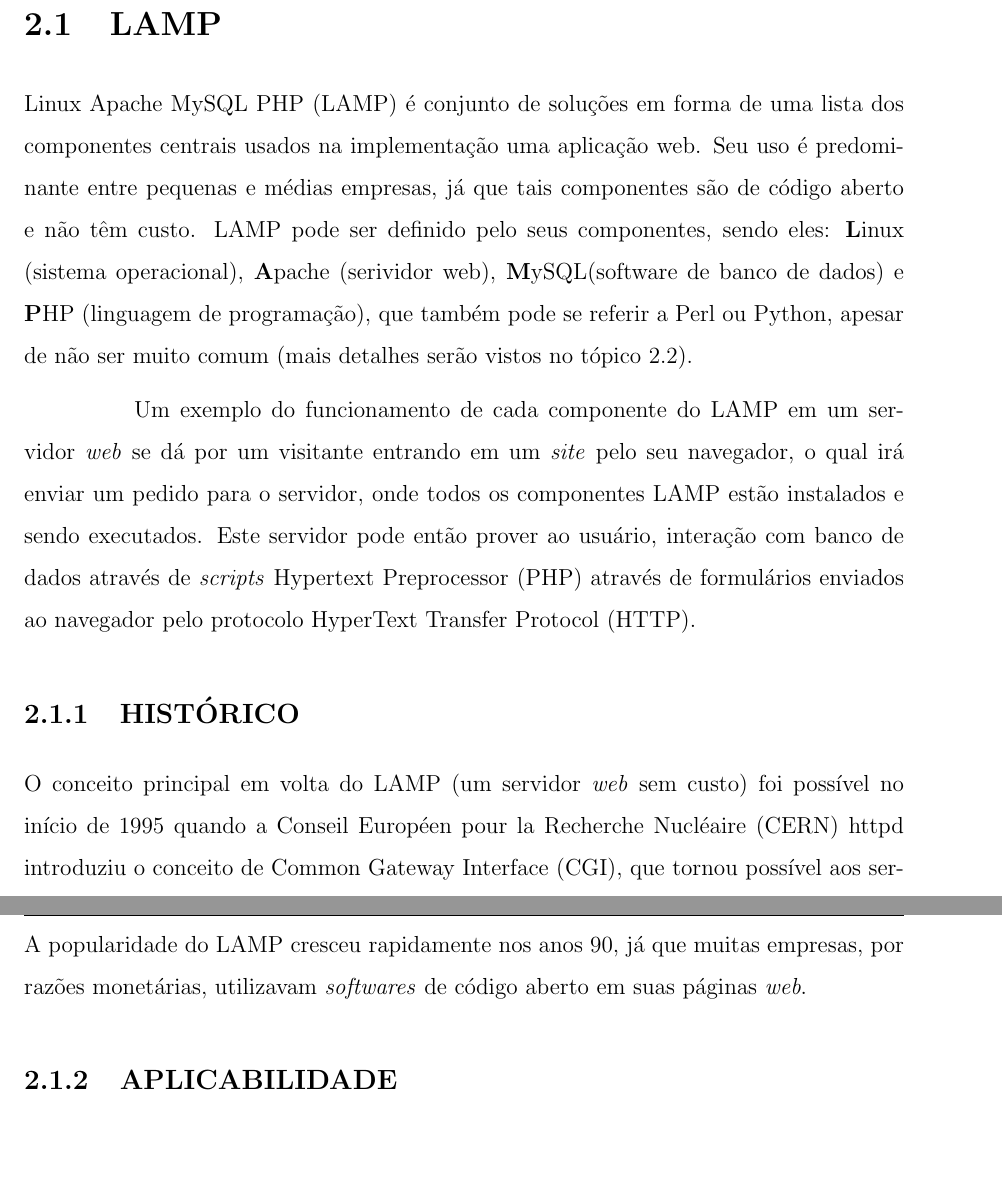
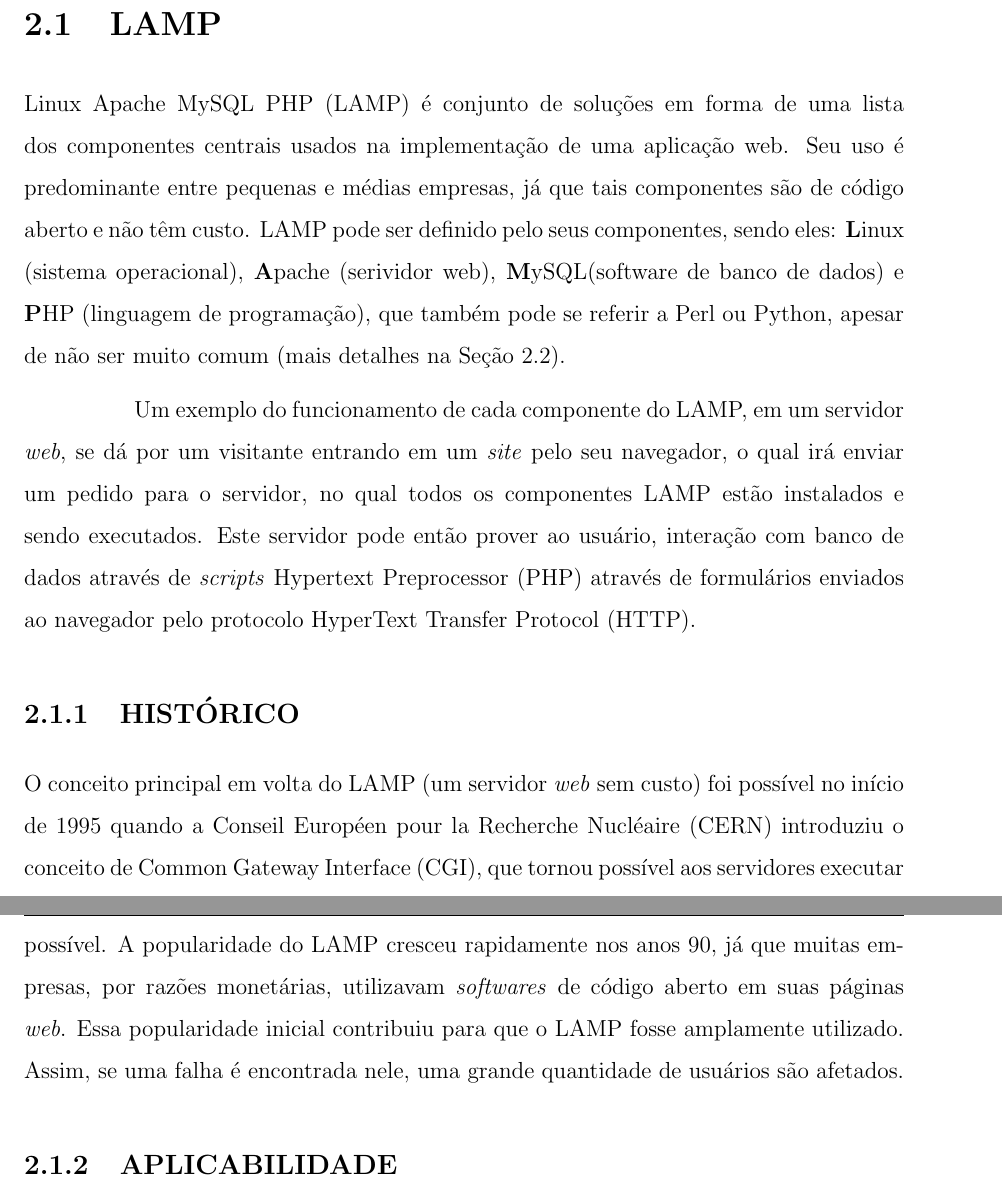
Before and after one commit to lelogrott/OSRC-LAMP, a LaTeX thesis (tccudesc.tex, which reads capitulos.tex): two parts of pages 13 and 14 of 23, joined at a grey line, cut so that both start at the same text, the shorter picture padded with empty space. Compiled offline with pdfLaTeX; the source files are stored in an older character set and shown here as Unicode; a LaTeX package or settings file that is missing is left out.

Commit message:
Erros ortograficos corrigidos e historico atualizado

```diff
--- a/capitulos.tex
+++ b/capitulos.tex
@@ -5,15 +5,15 @@
 \label{sec:lamp}
 
 \ac{LAMP} é conjunto de soluções em forma de uma lista dos componentes centrais usados na
-implementação uma aplicação web. Seu uso é predominante entre pequenas e médias empresas,
+implementação de uma aplicação web. Seu uso é predominante entre pequenas e médias empresas,
 já que tais componentes são de código aberto e não têm custo. \ac{LAMP} pode ser definido pelo seus componentes, sendo eles:
 \textbf{L}inux (sistema operacional), \textbf{A}pache (serividor web), \textbf{M}ySQL(software de banco de dados)
 e \textbf{P}HP (linguagem de programação), que também pode se referir a Perl ou Python, apesar
-de não ser muito comum (mais detalhes serão vistos no tópico \ref{sec:componentes}).
+de não ser muito comum (mais detalhes na Seção \ref{sec:componentes}).
 
-Um exemplo do funcionamento de cada componente do \ac{LAMP} em um servidor \textit{web} se dá por
+Um exemplo do funcionamento de cada componente do \ac{LAMP}, em um servidor \textit{web}, se dá por
 um visitante entrando em um \textit{site} pelo seu navegador, o qual irá enviar um pedido para o servidor,
-onde todos os componentes \ac{LAMP} estão instalados e sendo executados. Este servidor pode então prover ao usuário, interação com
+no qual todos os componentes \ac{LAMP} estão instalados e sendo executados. Este servidor pode então prover ao usuário, interação com
 banco de dados através de \textit{scripts} \ac{PHP} através de formulários enviados ao navegador pelo protocolo \ac{HTTP}.
 
 
@@ -21,7 +21,7 @@ banco de dados através de \textit{scripts} \ac{PHP} através de formulários en
 \label{subsec:historico}
 
 O conceito principal em volta do \ac{LAMP} (um servidor \textit{web} sem custo) foi possível no início de
-1995 quando a \ac{CERN} httpd introduziu o conceito de \ac{CGI}, que tornou possível aos servidores
+1995 quando a \ac{CERN} introduziu o conceito de \ac{CGI}, que tornou possível aos servidores
 executar códigos para criar páginas dinâmicas \cite{CGI:online}. Linux, \ac{CERN} httpd e linguagens de programação do lado do servidor
 como Perl estavam disponíveis gratuitamente, mas conseguir um banco de dados gratuito
 só foi possível mais tarde, com o lançamento de Postgre95.
@@ -29,7 +29,9 @@ só foi possível mais tarde, com o lançamento de Postgre95.
 Ainda em meados de 1995, o servidor \ac{HTTP} Apache e \ac{PHP} foram lançados, compondo então o conjunto de aplicações \ac{LAPP}.
 Finalmente em 1996, MySQL foi lançado e, com ele, o conjunto \ac{LAMP} completo fez-se possível. A popularidade do \ac{LAMP}
 cresceu rapidamente nos anos 90, já que muitas empresas, por razões monetárias, utilizavam \textit{softwares} de código aberto
-em suas páginas \textit{web}.
+em suas páginas \textit{web}. Essa popularidade inicial contribuiu para que o LAMP fosse amplamente utilizado. Assim, se uma
+falha é encontrada nele, uma grande quantidade de usuários são afetados.
+
 
 \subsection{APLICABILIDADE}
 \label{subsec:aplicabilidade}
```
Also changed, not shown: tccudesc.pdf, 5 other files.
